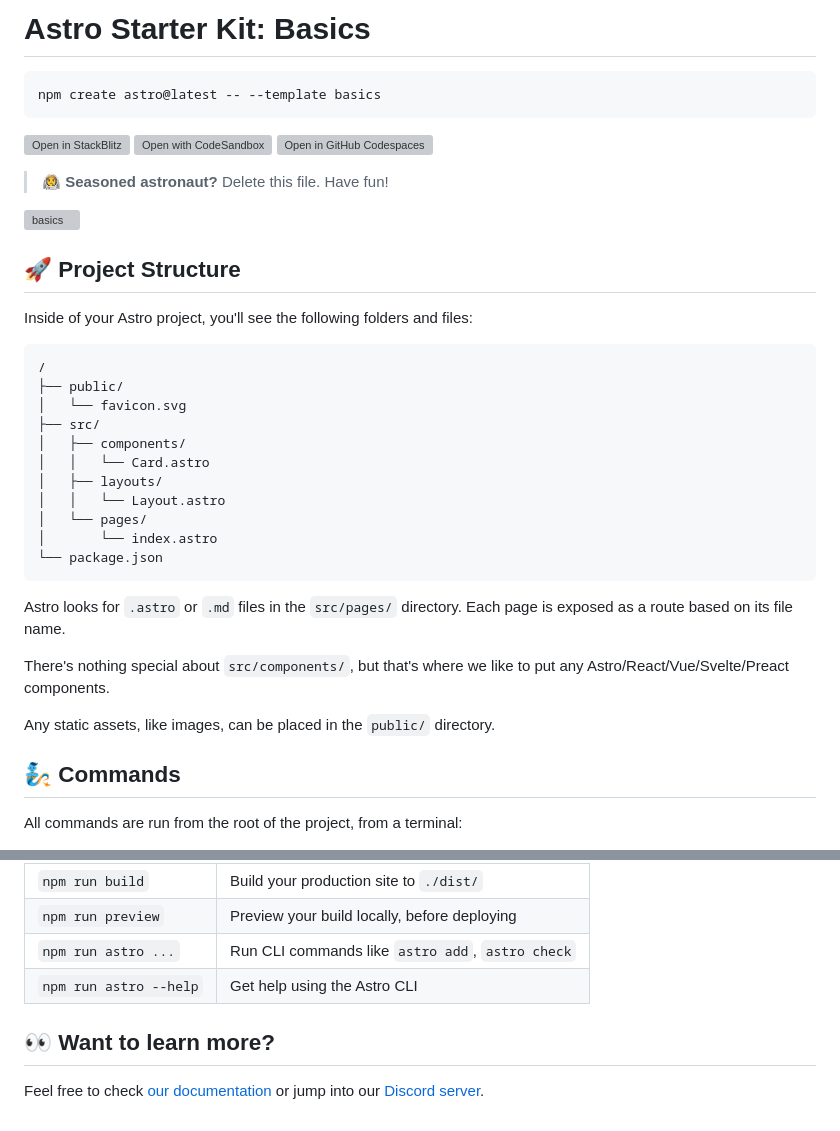
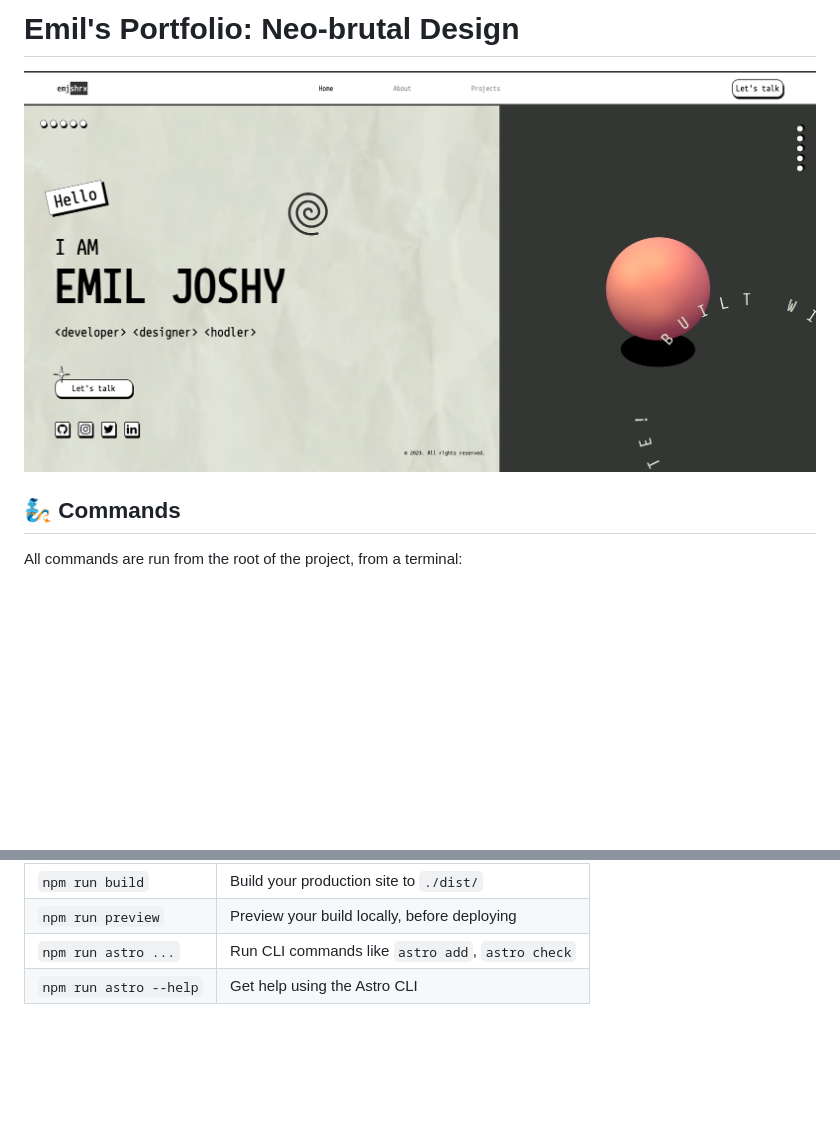
Before and after one commit to emjshrx/neobrutal-portfolio, a Markdown page: README.md, 2 parts joined by grey strips. Drawn GitHub-style; pictures changed too: img/thumbnail.png (added); blank space fills up the shorter version; grey boxes are pictures that could not be loaded.

Commit message:
add thumbnail and fixes

````diff
--- a/README.md
+++ b/README.md
@@ -1,41 +1,6 @@
-# Astro Starter Kit: Basics
+# Emil's Portfolio: Neo-brutal Design
 
-```
-npm create astro@latest -- --template basics
-```
-
-[![Open in StackBlitz](https://developer.stackblitz.com/img/open_in_stackblitz.svg)](https://stackblitz.com/github/withastro/astro/tree/latest/examples/basics)
-[![Open with CodeSandbox](https://assets.codesandbox.io/github/button-edit-lime.svg)](https://codesandbox.io/p/sandbox/github/withastro/astro/tree/latest/examples/basics)
-[![Open in GitHub Codespaces](https://github.com/codespaces/badge.svg)](https://codespaces.new/withastro/astro?devcontainer_path=.devcontainer/basics/devcontainer.json)
-
-> 🧑‍🚀 **Seasoned astronaut?** Delete this file. Have fun!
-
-![basics](https://user-images.githubusercontent.com/4677417/186188965-73453154-fdec-4d6b-9c34-cb35c248ae5b.png)
-
-
-## 🚀 Project Structure
-
-Inside of your Astro project, you'll see the following folders and files:
-
-```
-/
-├── public/
-│   └── favicon.svg
-├── src/
-│   ├── components/
-│   │   └── Card.astro
-│   ├── layouts/
-│   │   └── Layout.astro
-│   └── pages/
-│       └── index.astro
-└── package.json
-```
-
-Astro looks for `.astro` or `.md` files in the `src/pages/` directory. Each page is exposed as a route based on its file name.
-
-There's nothing special about `src/components/`, but that's where we like to put any Astro/React/Vue/Svelte/Preact components.
-
-Any static assets, like images, can be placed in the `public/` directory.
+<img src="./img/thumbnail.png" width="987" height="500">
 
 ## 🧞 Commands
 
@@ -49,7 +14,3 @@ All commands are run from the root of the project, from a terminal:
 | `npm run preview`      | Preview your build locally, before deploying     |
 | `npm run astro ...`    | Run CLI commands like `astro add`, `astro check` |
 | `npm run astro --help` | Get help using the Astro CLI                     |
-
-## 👀 Want to learn more?
-
-Feel free to check [our documentation](https://docs.astro.build) or jump into our [Discord server](https://astro.build/chat).
````
Also changed, not shown: 2 other files.
